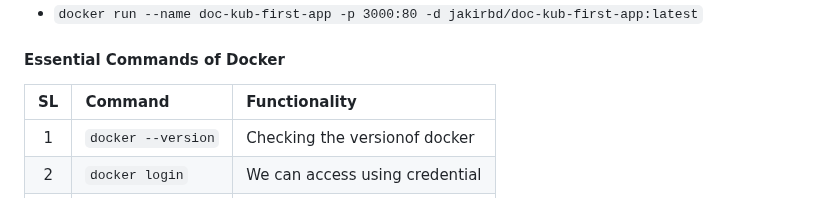
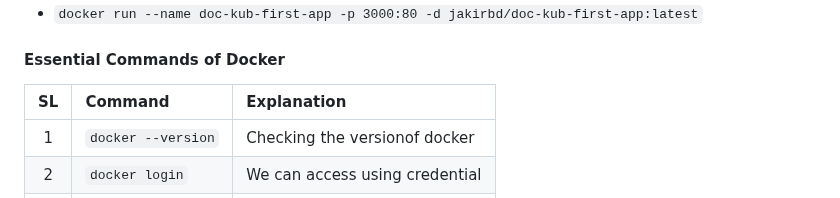
Before and after one commit to jakir-ruet/kubernetes-learning, a Markdown page: README.md, the part around the change. GitHub-like rendering.

Commit message:
docker learning going on

```diff
--- a/README.md
+++ b/README.md
@@ -33,7 +33,7 @@ Kubernetes, often abbreviated as K8s, is an open-source container orchestration
 
 #### Essential Commands of Docker
 
-| SL  | Command            | Functionality                  |
+| SL  | Command            | Explanation                    |
 | :-: | :----------------- | :----------------------------- |
 |  1  | `docker --version` | Checking the versionof docker  |
 |  2  | `docker login`     | We can access using credential |
```
